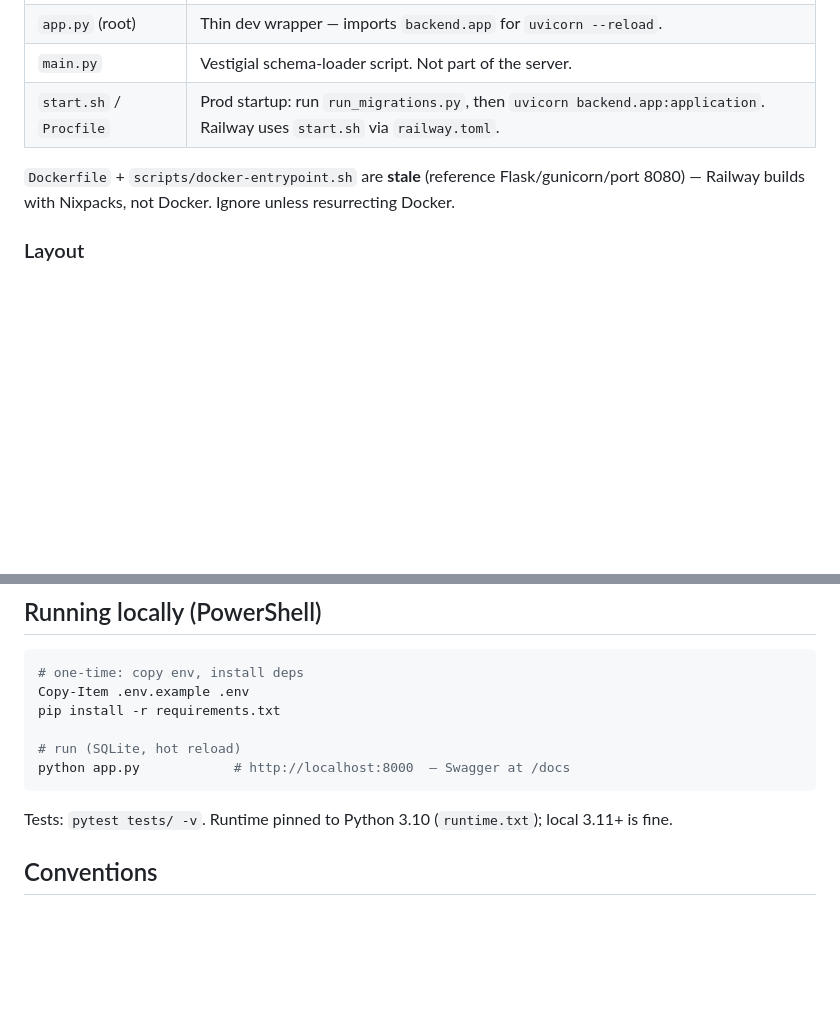
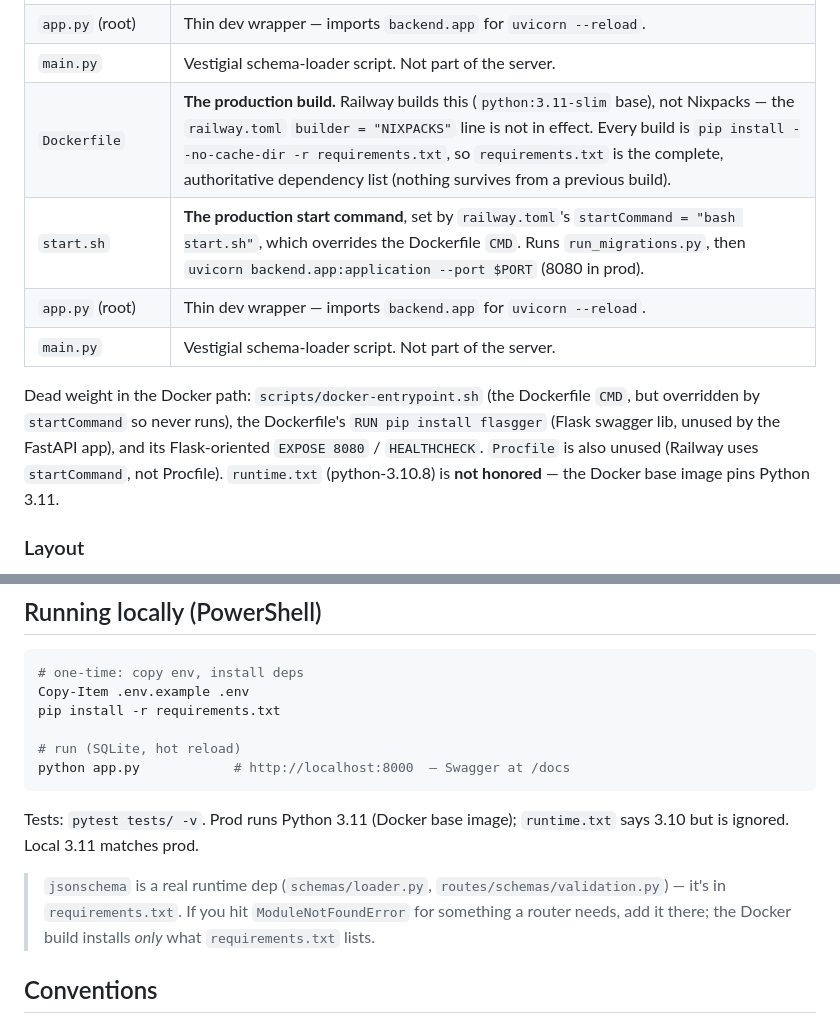
Before and after one commit to Klutzleo/TBA-App, a Markdown page: CLAUDE.md, 2 parts joined by grey strips. GitHub-like rendering; blank space fills up the shorter version.

Commit message:
CLAUDE.md: correct the build/deploy description
Railway builds from the Dockerfile (python:3.11-slim), not Nixpacks -
the railway.toml NIXPACKS line is not in effect. start.sh is the real
start command (railway.toml startCommand, overrides the Docker CMD).
docker-entrypoint.sh, flasgger, Procfile, and runtime.txt are all
inert. Every build is a clean pip install -r requirements.txt, so that
file is the complete dependency list.

````diff
--- a/CLAUDE.md
+++ b/CLAUDE.md
@@ -25,9 +25,12 @@ playtested — treat `main` as production. Rules are at **v3.0**.
 | `backend/app.py` | Canonical app. Defines `application`, registers all routers, middleware (request ID + API key), lifespan (`init_db`, discord mirror workers), health checks, static mount at `/`. |
 | `app.py` (root) | Thin dev wrapper — imports `backend.app` for `uvicorn --reload`. |
 | `main.py` | Vestigial schema-loader script. Not part of the server. |
-| `start.sh` / `Procfile` | Prod startup: run `run_migrations.py`, then `uvicorn backend.app:application`. Railway uses `start.sh` via `railway.toml`. |
+| `Dockerfile` | **The production build.** Railway builds this (`python:3.11-slim` base), not Nixpacks — the `railway.toml` `builder = "NIXPACKS"` line is not in effect. Every build is `pip install --no-cache-dir -r requirements.txt`, so `requirements.txt` is the complete, authoritative dependency list (nothing survives from a previous build). |
+| `start.sh` | **The production start command**, set by `railway.toml`'s `startCommand = "bash start.sh"`, which overrides the Dockerfile `CMD`. Runs `run_migrations.py`, then `uvicorn backend.app:application --port $PORT` (8080 in prod). |
+| `app.py` (root) | Thin dev wrapper — imports `backend.app` for `uvicorn --reload`. |
+| `main.py` | Vestigial schema-loader script. Not part of the server. |
 
-`Dockerfile` + `scripts/docker-entrypoint.sh` are **stale** (reference Flask/gunicorn/port 8080) — Railway builds with Nixpacks, not Docker. Ignore unless resurrecting Docker.
+Dead weight in the Docker path: `scripts/docker-entrypoint.sh` (the Dockerfile `CMD`, but overridden by `startCommand` so never runs), the Dockerfile's `RUN pip install flasgger` (Flask swagger lib, unused by the FastAPI app), and its Flask-oriented `EXPOSE 8080` / `HEALTHCHECK`. `Procfile` is also unused (Railway uses `startCommand`, not Procfile). `runtime.txt` (python-3.10.8) is **not honored** — the Docker base image pins Python 3.11.
 
 ### Layout
 
@@ -85,7 +88,12 @@ pip install -r requirements.txt
 python app.py            # http://localhost:8000  — Swagger at /docs
 ```
 
-Tests: `pytest tests/ -v`. Runtime pinned to Python 3.10 (`runtime.txt`); local 3.11+ is fine.
+Tests: `pytest tests/ -v`. Prod runs Python 3.11 (Docker base image); `runtime.txt`
+says 3.10 but is ignored. Local 3.11 matches prod.
+
+> `jsonschema` is a real runtime dep (`schemas/loader.py`, `routes/schemas/validation.py`) —
+> it's in `requirements.txt`. If you hit `ModuleNotFoundError` for something a router
+> needs, add it there; the Docker build installs *only* what `requirements.txt` lists.
 
 ## Conventions
 
````
